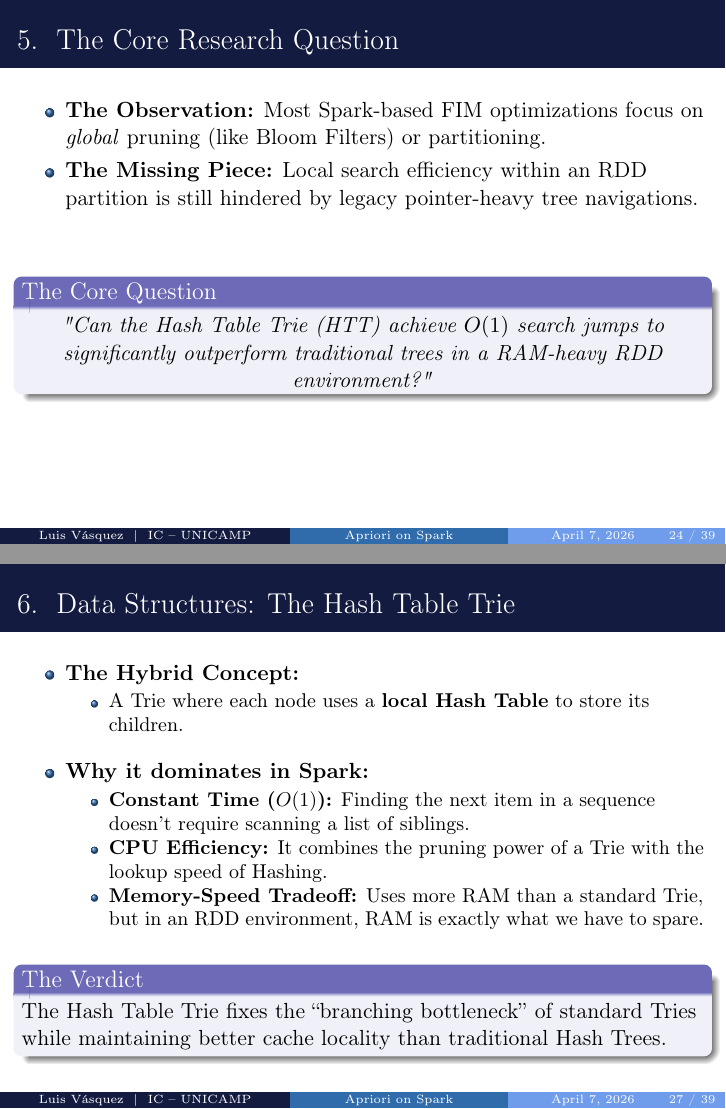
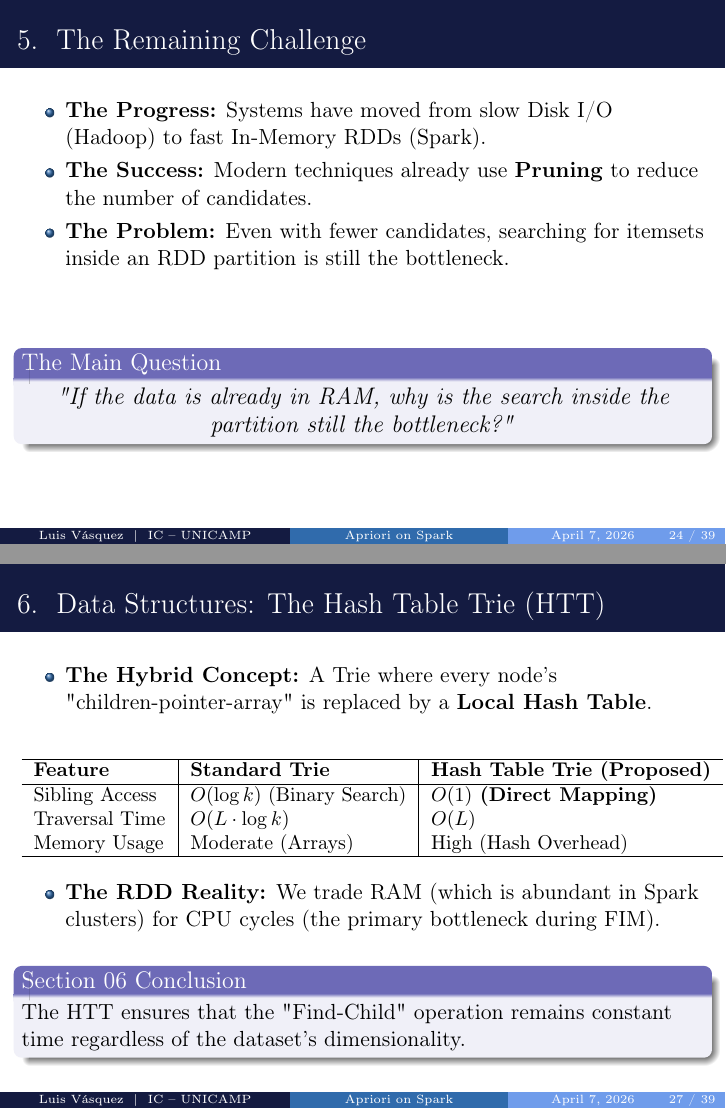
Before and after one commit to LuisAlbertoVasquezVargas/MO809-Topicos-Computacao-Distribuida-Final-Presentation-1s2026, LaTeX slides (src/main.tex, which reads src/sections/05_literature.tex, src/sections/06_data_structures.tex): pages 29 and 33 of 48, joined at a grey line. The pictures show the PDF file outputs/main.pdf that the author committed with the source.

Commit message:
finish literature section

```diff
--- a/src/sections/05_literature.tex
+++ b/src/sections/05_literature.tex
@@ -132,16 +131,17 @@
     \end{columns}
 \end{frame}
 
-% --- Slide 5: The Core Research Question ---
-\begin{frame}[t]{The Core Research Question}
+% --- Slide 5: The Remaining Challenge ---
+\begin{frame}[t]{The Remaining Challenge}
     \begin{itemize}
-        \item \textbf{The Observation:} Most Spark-based FIM optimizations focus on \textit{global} pruning (like Bloom Filters) or partitioning.
-        \item \textbf{The Missing Piece:} Local search efficiency within an RDD partition is still hindered by legacy pointer-heavy tree navigations.
+        \item \textbf{The Progress:} Systems have moved from slow Disk I/O (Hadoop) to fast In-Memory RDDs (Spark).
+        \item \textbf{The Success:} Modern techniques already use \textbf{Pruning} to reduce the number of candidates.
+        \item \textbf{The Problem:} Even with fewer candidates, searching for itemsets inside an RDD partition is still the bottleneck.
     \end{itemize}
 
-    \vspace{0.8cm}
-    \begin{alertblock}{The Core Question}
+    \vspace{1.0cm}
+    \begin{alertblock}{The Main Question}
         \centering
-        \textit{"Can the Hash Table Trie (HTT) achieve $O(1)$ search jumps to significantly outperform traditional trees in a RAM-heavy RDD environment?"}
+        \large \textit{"If the data is already in RAM, why is the search inside the partition still the bottleneck?"}
     \end{alertblock}
 \end{frame}
--- a/src/sections/06_data_structures.tex
+++ b/src/sections/06_data_structures.tex
@@ -1,4 +1,8 @@
 % sections/06_data_structures.tex
 
 \section{Proposed Data Structures}
-\begin{frame}{Data Structures: The Hash Tree}
+
+% --- SLIDE 1: HASH TREE ---
+\begin{frame}{Data Structures: The Hash Tree (Hadoop Era)}
+    \begin{columns}[T]
+        \begin{column}{0.5\textwidth}
@@ -8 +10,0 @@
-        \begin{enumerate}
@@ -18,5 +25,9 @@
-        \end{itemize}
-    \end{itemize}
+    \begin{center}
+        \textit{Verdict: Smart for disk-based MapReduce; too slow for RAM-based Spark.}
+    \end{center}
 \end{frame}
 
-\begin{frame}{Data Structures: The Trie (Prefix Tree)}
+% --- SLIDE 2: TRIE ---
+\begin{frame}{Data Structures: The Trie (The Structural Optimizer)}
+    \begin{columns}[T]
+        \begin{column}{0.5\textwidth}
@@ -36,23 +50,30 @@
-        \end{itemize}
-    \end{itemize}
+    %
 \end{frame}
 
-\begin{frame}{Data Structures: The Hash Table Trie}
+% --- SLIDE 3: HASH TABLE TRIE ---
+\begin{frame}{Data Structures: The Hash Table Trie (HTT)}
     \begin{itemize}
-        \item \textbf{The Hybrid Concept:}
+        \item \textbf{The Hybrid Concept:} A Trie where every node's "children-pointer-array" is replaced by a \textbf{Local Hash Table}.
+    \end{itemize}
+
+    \begin{table}[]
+        \centering
+        \small
+        \begin{tabular}{l|l|l}
+            \hline
+            \textbf{Feature} & \textbf{Standard Trie} & \textbf{Hash Table Trie (Proposed)} \\ \hline
+            Sibling Access & $O(\log k)$ (Binary Search) & \textbf{$O(1)$ (Direct Mapping)} \\
+            Traversal Time & $O(L \cdot \log k)$ & \textbf{$O(L)$} \\
+            Memory Usage & Moderate (Arrays) & High (Hash Overhead) \\ \hline
+        \end{tabular}
+    \end{table}
+
     \begin{itemize}
-            \item A Trie where each node uses a \textbf{local Hash Table} to store its children.
+        \item \textbf{The RDD Reality:} We trade RAM (which is abundant in Spark clusters) for CPU cycles (the primary bottleneck during FIM).
     \end{itemize}
+
     \vfill
-        \item \textbf{Why it dominates in Spark:}
-        \begin{itemize}
-            \item \textbf{Constant Time ($O(1)$):} Finding the next item in a sequence doesn't require scanning a list of siblings.
-            \item \textbf{CPU Efficiency:} It combines the pruning power of a Trie with the lookup speed of Hashing.
-            \item \textbf{Memory-Speed Tradeoff:} Uses more RAM than a standard Trie, but in an RDD environment, RAM is exactly what we have to spare.
-        \end{itemize}
-    \end{itemize}
-    \vfill
-    \begin{alertblock}{The Verdict}
-        The Hash Table Trie fixes the ``branching bottleneck'' of standard Tries while maintaining better cache locality than traditional Hash Trees.
+    \begin{alertblock}{Section 06 Conclusion}
+        The HTT ensures that the "Find-Child" operation remains constant time regardless of the dataset's dimensionality.
     \end{alertblock}
 \end{frame}
```
Also changed, not shown: src/style/preamble.tex (+1 -0 lines), outputs/main.pdf, src/sections/05_literature.tex (17 more changed lines), src/sections/06_data_structures.tex (45 more changed lines). Lines whose indentation alone changed are shown as unchanged.
